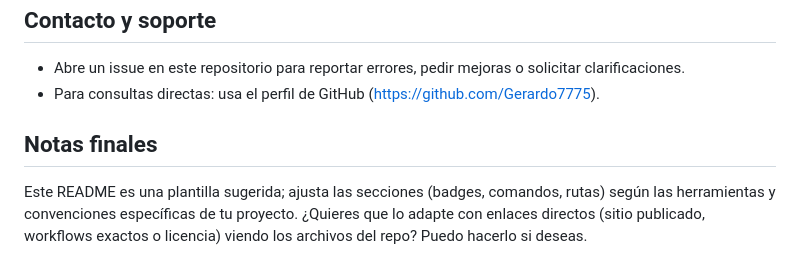
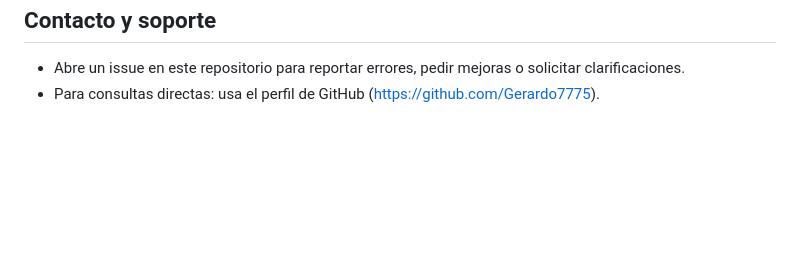
Before and after one commit to Gerardo7775/sistema-pizzas, a Markdown page: README.md, the part around the change. Rendered like a GitHub page; blank space fills up the shorter version.

Commit message:
Remove final notes from README
Removed final notes section from README.

```diff
--- a/README.md
+++ b/README.md
@@ -72,7 +72,3 @@ Contacto y soporte
 ------------------
 - Abre un issue en este repositorio para reportar errores, pedir mejoras o solicitar clarificaciones.
 - Para consultas directas: usa el perfil de GitHub (https://github.com/Gerardo7775).
-
-Notas finales
--------------
-Este README es una plantilla sugerida; ajusta las secciones (badges, comandos, rutas) según las herramientas y convenciones específicas de tu proyecto. ¿Quieres que lo adapte con enlaces directos (sitio publicado, workflows exactos o licencia) viendo los archivos del repo? Puedo hacerlo si deseas.
```
